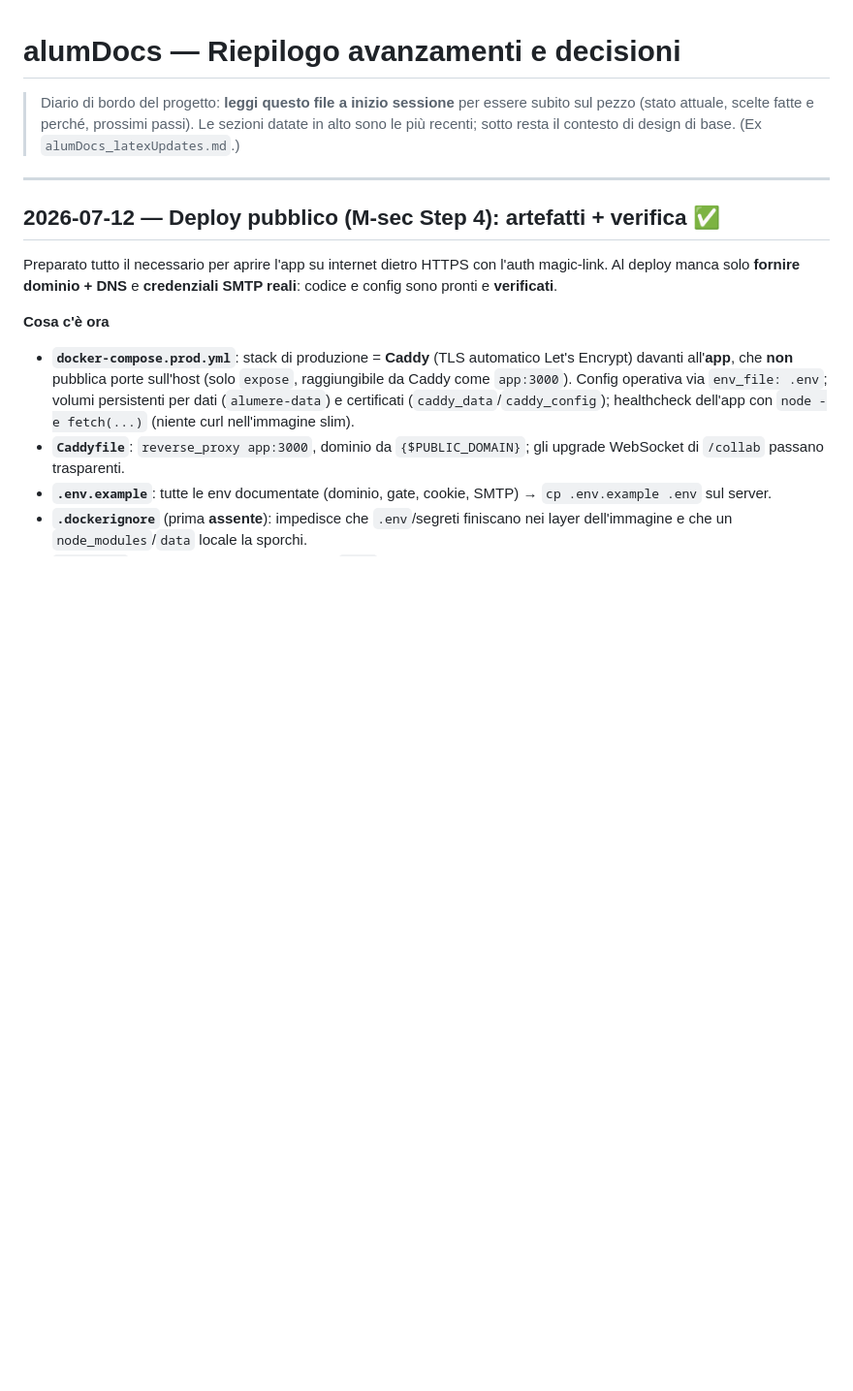
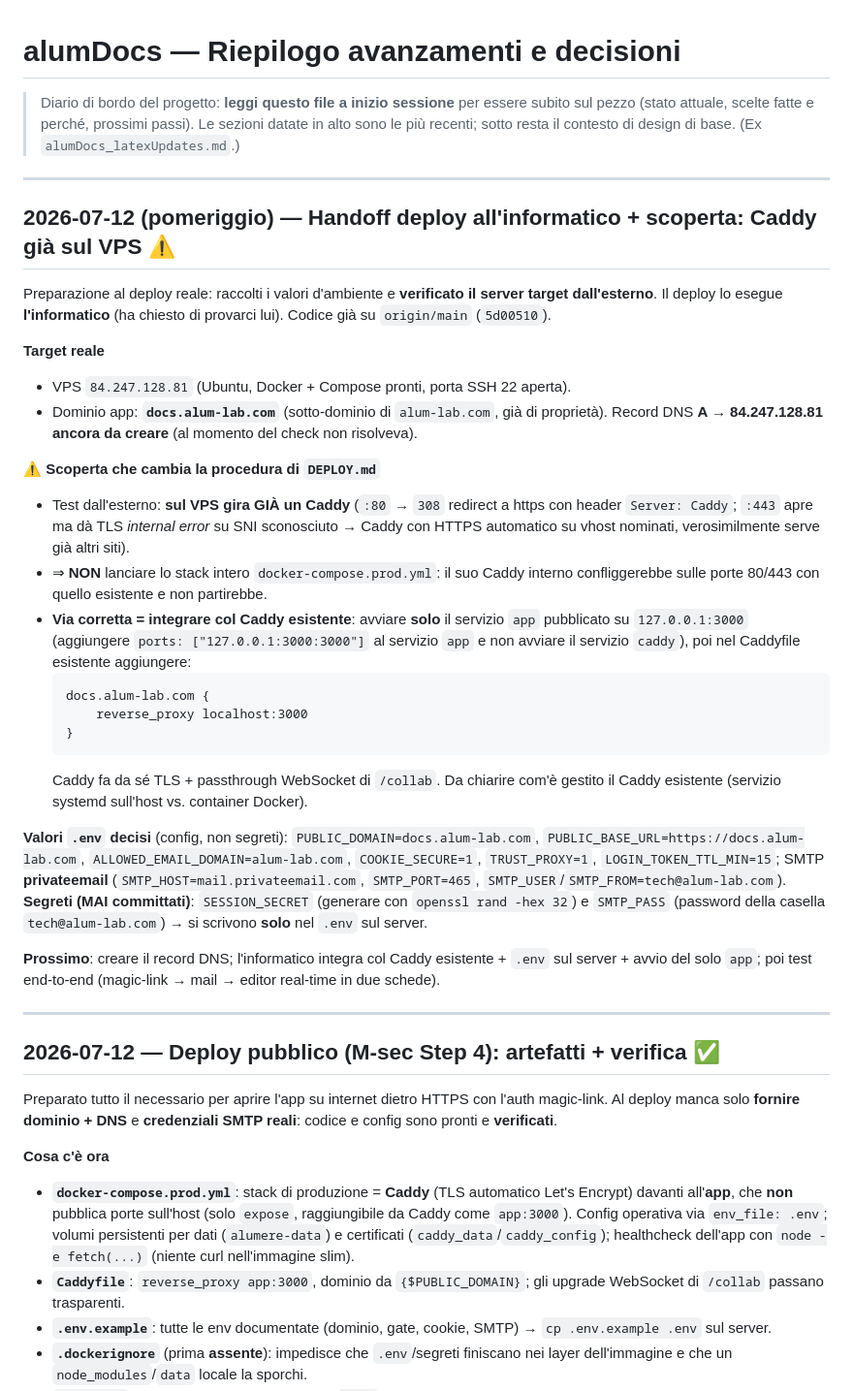
Before and after one commit to tech-ALUM/alumere, a Markdown page: RIEPILOGO-AVANZAMENTI.md, the part around the change. Shown at 97% size. GitHub-like rendering; blank space fills up the shorter version.

Commit message:
docs(deploy): handoff all'informatico — sul VPS c'e' gia' Caddy, usare integrazione (solo app + reverse_proxy)
Co-Authored-By: Claude Opus 4.8 <noreply@anthropic.com>

````diff
--- a/RIEPILOGO-AVANZAMENTI.md
+++ b/RIEPILOGO-AVANZAMENTI.md
@@ -4,6 +4,45 @@
 > subito sul pezzo (stato attuale, scelte fatte e perché, prossimi passi). Le
 > sezioni datate in alto sono le più recenti; sotto resta il contesto di design di
 > base. (Ex `alumDocs_latexUpdates.md`.)
+
+---
+
+## 2026-07-12 (pomeriggio) — Handoff deploy all'informatico + scoperta: Caddy già sul VPS ⚠️
+
+Preparazione al deploy reale: raccolti i valori d'ambiente e **verificato il server target dall'esterno**.
+Il deploy lo esegue **l'informatico** (ha chiesto di provarci lui). Codice già su `origin/main` (`5d00510`).
+
+**Target reale**
+- VPS `84.247.128.81` (Ubuntu, Docker + Compose pronti, porta SSH 22 aperta).
+- Dominio app: **`docs.alum-lab.com`** (sotto-dominio di `alum-lab.com`, già di proprietà). Record DNS
+  **A → 84.247.128.81 ancora da creare** (al momento del check non risolveva).
+
+**⚠️ Scoperta che cambia la procedura di `DEPLOY.md`**
+- Test dall'esterno: **sul VPS gira GIÀ un Caddy** (`:80` → `308` redirect a https con header `Server: Caddy`;
+  `:443` apre ma dà TLS *internal error* su SNI sconosciuto → Caddy con HTTPS automatico su vhost nominati,
+  verosimilmente serve già altri siti).
+- ⇒ **NON** lanciare lo stack intero `docker-compose.prod.yml`: il suo Caddy interno confliggerebbe sulle
+  porte 80/443 con quello esistente e non partirebbe.
+- **Via corretta = integrare col Caddy esistente**: avviare **solo** il servizio `app` pubblicato su
+  `127.0.0.1:3000` (aggiungere `ports: ["127.0.0.1:3000:3000"]` al servizio `app` e non avviare il servizio
+  `caddy`), poi nel Caddyfile esistente aggiungere:
+  ```
+  docs.alum-lab.com {
+      reverse_proxy localhost:3000
+  }
+  ```
+  Caddy fa da sé TLS + passthrough WebSocket di `/collab`. Da chiarire com'è gestito il Caddy esistente
+  (servizio systemd sull'host vs. container Docker).
+
+**Valori `.env` decisi** (config, non segreti): `PUBLIC_DOMAIN=docs.alum-lab.com`,
+`PUBLIC_BASE_URL=https://docs.alum-lab.com`, `ALLOWED_EMAIL_DOMAIN=alum-lab.com`, `COOKIE_SECURE=1`,
+`TRUST_PROXY=1`, `LOGIN_TOKEN_TTL_MIN=15`; SMTP **privateemail** (`SMTP_HOST=mail.privateemail.com`,
+`SMTP_PORT=465`, `SMTP_USER`/`SMTP_FROM=tech@alum-lab.com`).
+**Segreti (MAI committati)**: `SESSION_SECRET` (generare con `openssl rand -hex 32`) e `SMTP_PASS` (password
+della casella `tech@alum-lab.com`) → si scrivono **solo** nel `.env` sul server.
+
+**Prossimo**: creare il record DNS; l'informatico integra col Caddy esistente + `.env` sul server + avvio del
+solo `app`; poi test end-to-end (magic-link → mail → editor real-time in due schede).
 
 ---
 
````
